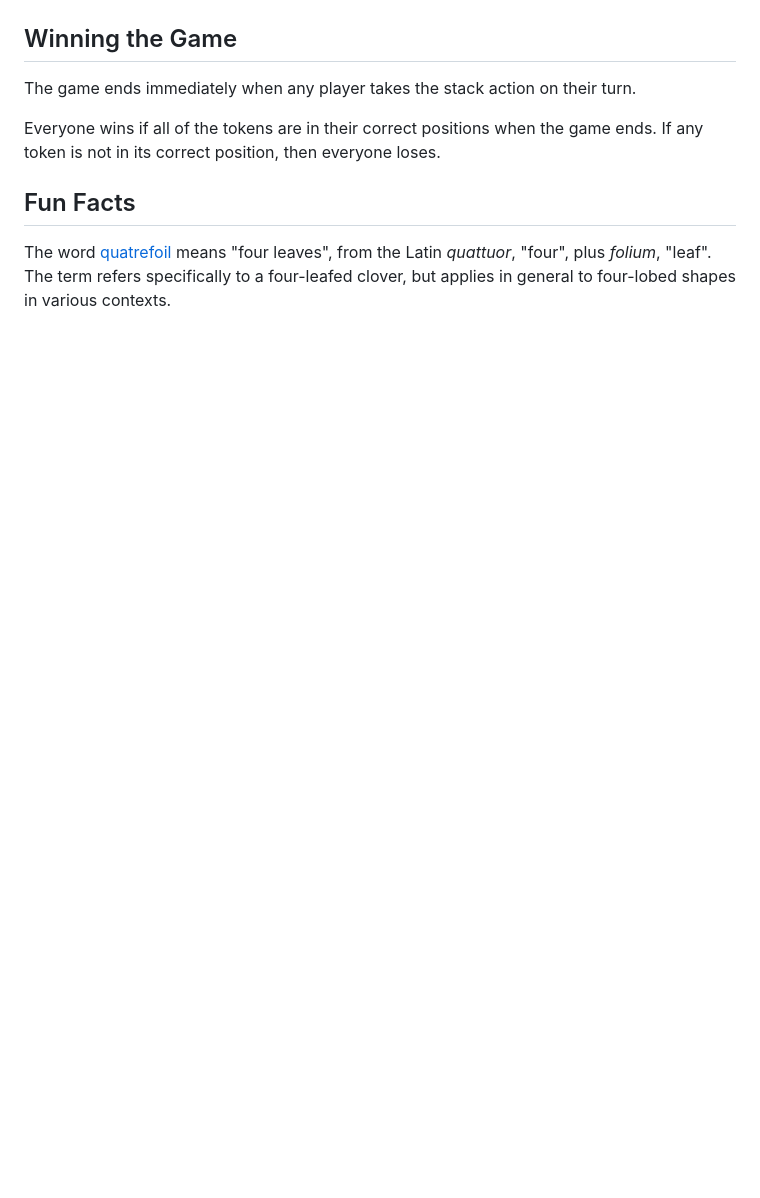
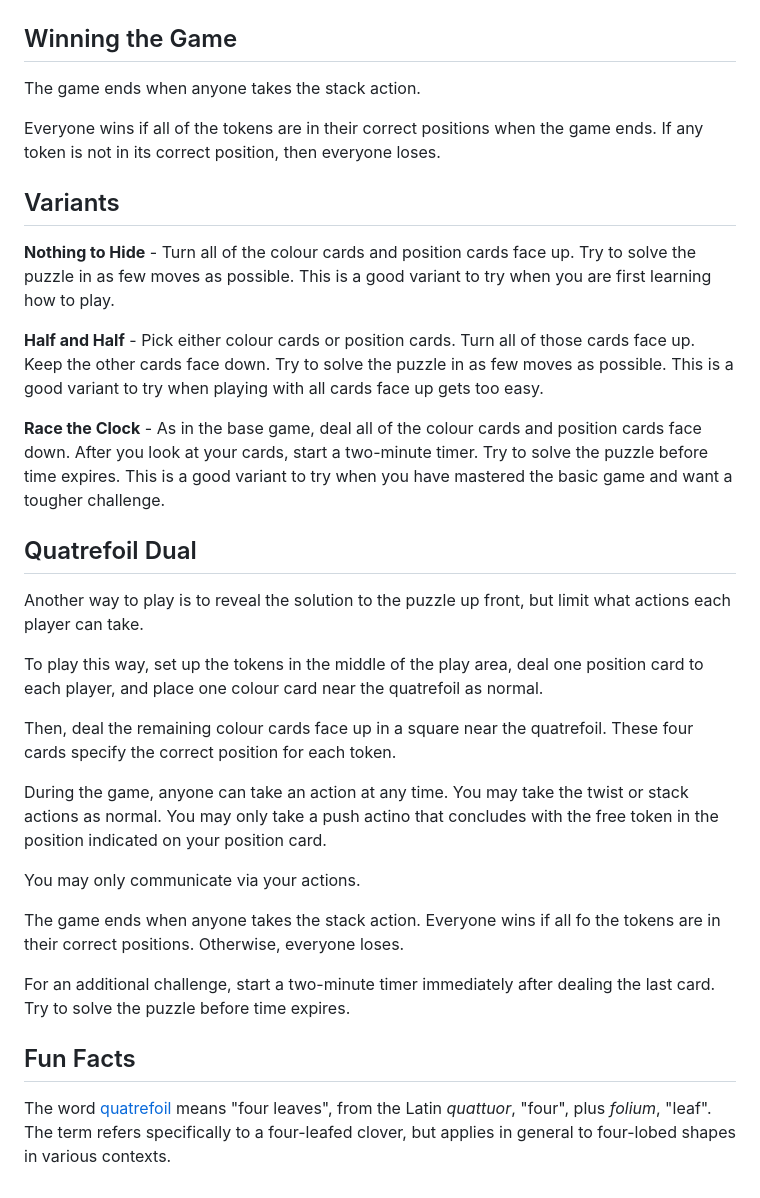
Before and after one commit to michaelpatrickpurcell/quatrefoil, a Markdown page: README.md, the part around the change printed below. Drawn GitHub-style; blank space fills up the shorter version.

```diff
--- a/README.md
+++ b/README.md
@@ -69,8 +75,31 @@ During the game, communication between players is strictly limited. At any time,
 
 ## Winning the Game
-The game ends immediately when any player takes the stack action on their turn.
+The game ends when anyone takes the stack action.
 
 Everyone wins if all of the tokens are in their correct positions when the game ends. If any token is not in its correct position, then everyone loses.
 
+## Variants
+
+__Nothing to Hide__ - Turn all of the colour cards and position cards face up. Try to solve the puzzle in as few moves as possible. This is a good variant to try when you are first learning how to play.
+
+__Half and Half__ - Pick either colour cards or position cards. Turn all of those cards face up. Keep the other cards face down. Try to solve the puzzle in as few moves as possible. This is a good variant to try when playing with all cards face up gets too easy.
+
+__Race the Clock__ - As in the base game, deal all of the colour cards and position cards face down. After you look at your cards, start a two-minute timer. Try to solve the puzzle before time expires. This is a good variant to try when you have mastered the basic game and want a tougher challenge.
+
+## Quatrefoil Dual
+Another way to play is to reveal the solution to the puzzle up front, but limit what actions each player can take.
+
+To play this way, set up the tokens in the middle of the play area, deal one position card to each player, and place one colour card near the quatrefoil as normal.
+
+Then, deal the remaining colour cards face up in a square near the quatrefoil. These four cards specify the correct position for each token.
+
+During the game, anyone can take an action at any time. You may take the twist or stack actions as normal. You may only take a push actino that concludes with the free token in the position indicated on your position card.
+
+You may only communicate via your actions.
+
+The game ends when anyone takes the stack action. Everyone wins if all fo the tokens are in their correct positions. Otherwise, everyone loses.
+
+For an additional challenge, start a two-minute timer immediately after dealing the last card. Try to solve the puzzle before time expires.
+
 ## Fun Facts
 The word [quatrefoil](https://en.wikipedia.org/wiki/Quatrefoil) means "four leaves", from the Latin _quattuor_, "four", plus _folium_, "leaf". The term refers specifically to a four-leafed clover, but applies in general to four-lobed shapes in various contexts.
```
Also changed, not shown: other parts of README.md (+48 -42 lines), Images/fancy_title.png (added), 1 other file.
